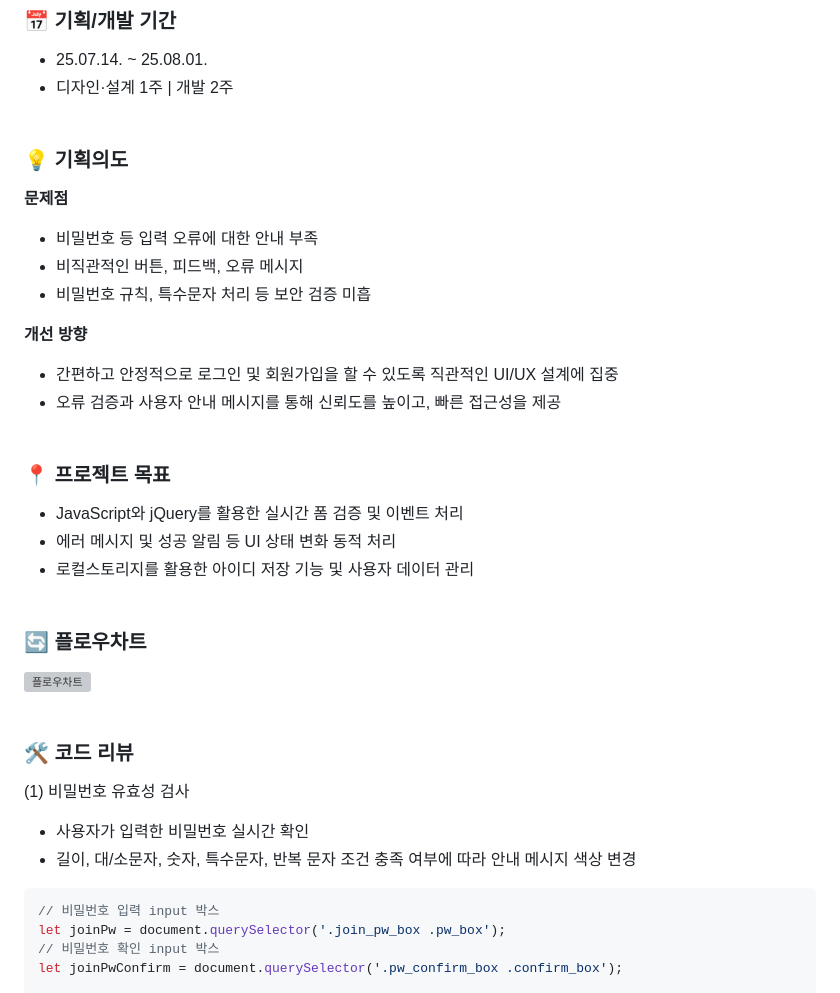
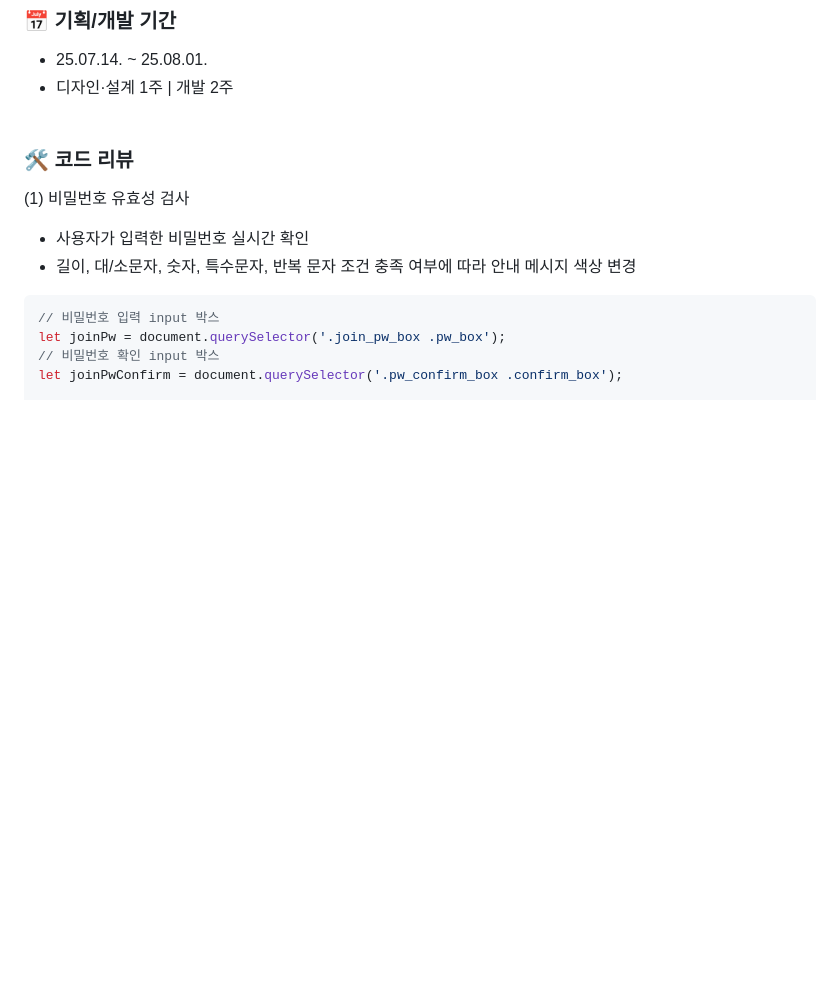
Before and after one commit to oooseungha/caze_loginjoin, a Markdown page: README.md, the part around the change. GitHub-like rendering; blank space fills up the shorter version; grey boxes are pictures that could not be loaded.

```diff
--- a/README.md
+++ b/README.md
@@ -11,28 +11,6 @@ HTML, CSS, JavaScript, jQuery 기반 자사 쇼핑몰 로그인, 회원가입
 - 25.07.14. ~ 25.08.01.
 - 디자인·설계 1주 | 개발 2주
 <br/><br/>
-
-### 💡 기획의도
-**문제점**
-- 비밀번호 등 입력 오류에 대한 안내 부족
-- 비직관적인 버튼, 피드백, 오류 메시지
-- 비밀번호 규칙, 특수문자 처리 등 보안 검증 미흡
-
-**개선 방향**
-- 간편하고 안정적으로 로그인 및 회원가입을 할 수 있도록 직관적인 UI/UX 설계에 집중
-- 오류 검증과 사용자 안내 메시지를 통해 신뢰도를 높이고, 빠른 접근성을 제공
-<br/><br/>
-
-### 📍 프로젝트 목표
-- JavaScript와 jQuery를 활용한 실시간 폼 검증 및 이벤트 처리
-- 에러 메시지 및 성공 알림 등 UI 상태 변화 동적 처리
-- 로컬스토리지를 활용한 아이디 저장 기능 및 사용자 데이터 관리
-<br/><br/>
-
-### 🔄 플로우차트
-<img width="1920" height="1080" alt="플로우차트" src="https://github.com/user-attachments/assets/02531600-8b02-4f8e-8d62-dda7774419ce" />
-<br/><br/>
-
 
 ### 🛠️ 코드 리뷰
 (1) 비밀번호 유효성 검사
```
